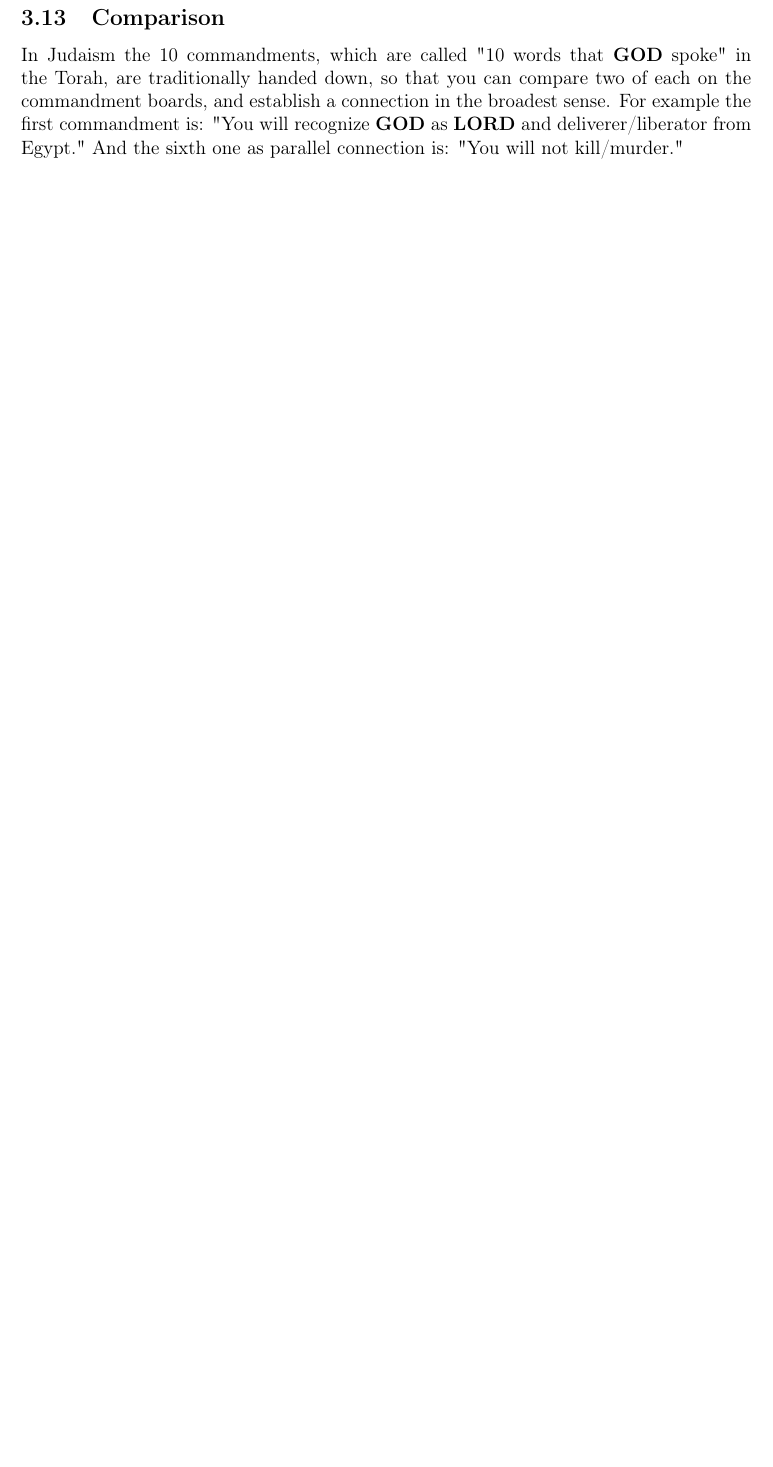
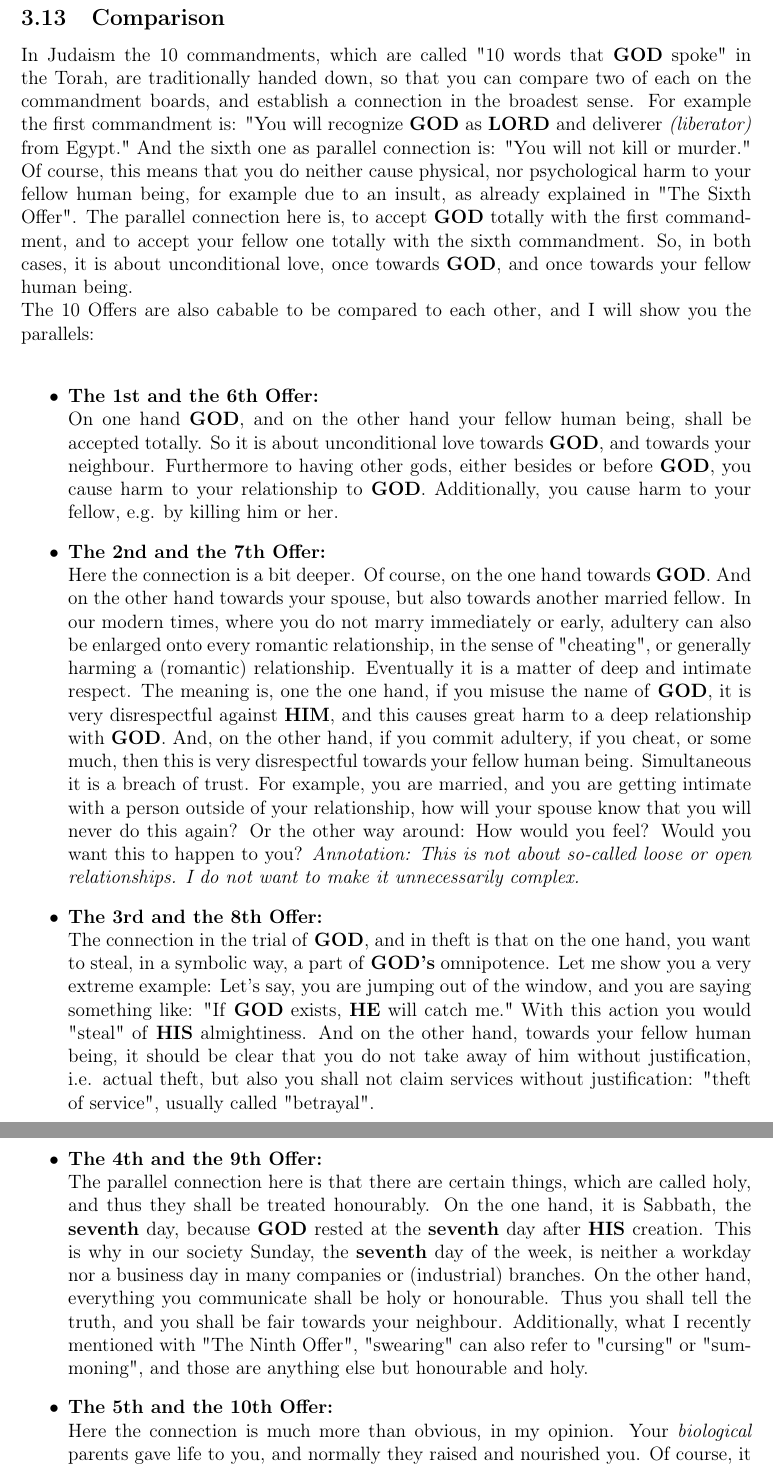
Before and after one commit to DerRobert-28/Der-Freie-Christ, a LaTeX document (src/The Free Christian.tex): part of page 7 of 8 before the commit and two parts of pages 7 and 8 of 9 after it, the two joined at a grey line, cut so that both start at the same text, the shorter picture padded with empty space. Compiled offline with pdfLaTeX.

Commit message:
translation

```diff
--- a/src/The Free Christian.tex
+++ b/src/The Free Christian.tex
@@ -10,6 +10,7 @@
 \newcommand{\Christ}[0]{\textbf{CHRIST}}
 \newcommand{\Christus}[0]{\textbf{CHRISTUS}}
 \newcommand{\God}[0]{\textbf{GOD}}
+\newcommand{\Gods}[0]{\textbf{GOD's}}
 \newcommand{\He}[0]{\textbf{HE}}
 \newcommand{\Him}[0]{\textbf{HIM}}
 \newcommand{\Himself}[0]{\textbf{HIMSELF}}
@@ -313,149 +314,116 @@
 		so that you can compare two of each on the commandment boards,
 		and establish a connection in the broadest sense.
 		For example the first commandment is:
-		\q{You will recognize {\God} as {\Lord} and deliverer/liberator from Egypt.}
+		\q{You will recognize {\God} as {\Lord} and deliverer \textit{(liberator)} from Egypt.}
 		And the sixth one as parallel connection is:
-		\q{You will not kill/murder.}
-
-
-
-%		Damit ist nat\"urlich nicht nur gemeint,
-%		dass man seinem Mitmenschen keinen k\"orperlichen Schaden zuf\"ugt,
-%		sondern auch keinen seelischen,
-%		beispielsweise durch Kr\"ankungen,
-%		wie bereits beim \q{\hyperref[DasSechsteAngebot]{Sechsten Angebot}} erkl\"art.
-%		Die Parallele besteht hier,
-%		dass man beim ersten Gebot {\Gott} komplett akzeptiert,
-%		und beim sechsten Gebot seinen Mitmenschen komplett akzeptiert.
-%		Es geht also in beiden F\"allen um die bedingungslose Liebe,
-%		einmal gegen\"uber {\Gott},
-%		einmal gegen\"uber seinem N\"achsten.
-%		\\
-%		Die 10 Angebote kann man ebenso gegen\"uberstellen,
-%		und ich werde dir die Verbindungen zeigen:
-%		\\
-%		\begin{itemize}[nosep]
-%			\item	\textbf{Das 1. und 6. Angebot:}
-%			\\		Es soll auf der einen Seite {\Gott},
-%			und auf der anderen Seite dein N\"achster,
-%			voll und ganz angenommen werden.
-%			Es geht also um die bedingungslose Liebe gegen\"uber {\Gott} und deinem Mitmenschen.
-%			Es ist zus\"atzlich gemeint,
-%			dass hier durch andere G\"otter,
-%			egal ob anstelle von oder neben {\Gott},
-%			der Beziehung zu {\Gott} ein Schaden zugef\"ugt wird.
-%			Und zus\"atzlich,
-%			dass durch T\"oten deinem N\"achsten ein Schaden zugef\"ugt wird.
-%			\item	\textbf{Das 2. und 7. Angebot:}
-%			\\		Hier besteht die Verbindung etwas tiefer.
-%			Selbstverst\"andflich auf der einen Seite gegen\"uber zu {\Gott}.
-%			Und auf der anderen Seite gegen\"uber deinem Ehepartner,
-%			oder auch gegen\"uber einem anderen verheirateten Mitmenschen.
-%			In unserer modernen Zeit,
-%			wo man nicht immer sofort heiratet,
-%			k\"onnte man den Ehebruch auch noch auf jegliche Liebesbeziehung ausweiten,
-%			im Sinne von \q{Fremdgehen},
-%			oder generell eine Liebesbeziehung sch\"adigen.
-%			Letztendlich geht es hier um tiefen und intimen Respekt.
-%			Es ist gemeint,
-%			wenn du auf der einen Seite {\Gottes} Namen missbrauchst,
-%			dass das ihm gegen\"uber sehr respektlos ist,
-%			und das sehr sch\"adlich f\"ur eine tiefe Beziehung zu {\Gott} ist.
-%			Und,
-%			auf der anderen Seite,
-%			wenn du ehebrichst,
-%			fremdgehst,
-%			oder \"ahnliches,
-%			dann ist das sehr respektlos gegen\"uber deinem Mitmenschen.
-%			Es ist ja auch gleichzeitig ein Vertrauensbruch.
-%			Wenn du bspw. verheiratet bist,
-%			und dann mit einer beziehungsfremden Person intim wirst,
-%			woher will dein Ehepartner wissen,
-%			dass du das nie wieder tun wirst?
-%			Oder anders herum:
-%			Wie w\"urdest du dich f\"uhlen?
-%			W\"urdest du das wollen?
-%			\textit{Anmerkung:
-%				Hier geht es nicht um das Thema \q{lockere/offene Beziehung}.
-%				Ich m\"ochte das ganze nicht unn\"otig verkomplizieren.}
-%			\item	\textbf{Das 3. und 8. Angebot:}
-%			\\		Die Verbindung in der Versuchung {\Gottes},
-%			und im Diebstahl besteht darin,
-%			dass man auf der einen Seite,
-%			im symbolischen Sinne,
-%			einen Teil von {\Gottes} Allmacht \q{stehlen} will.
-%			Ich nenne 'mal ein Extrembeispiel:
-%			Du springst aus dem Fenster,
-%			und sagst dir sowas wie:
-%			\q{Wenn es {\Gott} gibt, wird {\Er} mich auffangen.}.
-%			Damit w\"urdest du beispielsweise einen Teil {\Seiner} Allmacht \q{stehlen}.
-%			Und auf der anderen Seite,
-%			gegen\"uber deinen Mitmenschen,
-%			ist es ja klar,
-%			dass gemeint ist,
-%			dass du deinem Mitmenschen nichts entwendest,
-%			also richtiger Diebstahl,
-%			oder auch Dienstleistungen unberechtigt in Anspruch nimmst:
-%			\q{Dienstleistungs-Diebstahl},
-%			was man \"ublicherweise mit \q{Betrug} bezeichnet.
-%			\item	\textbf{Das 4. und 9. Angebot:}
-%			\\		Hier ist die Parallele,
-%			dass es gewisse Dinge gibt,
-%			die Heilig sind,
-%			und von daher auch ehrenhaft behandelt werden sollen.
-%			Auf der einen Seite ist das der Sabbat,
-%			also der siebte Tag,
-%			da {\Gott} nach der Sch\"opfung am siebten Tag geruht hat.
-%			Daher kommt das ja auch in unserer Gesellschaft,
-%			dass der Sonntag,
-%			der siebte Tag der Woche,
-%			in den meisten Branchen ein arbeitsfreier Tag ist.
-%			Auf der anderen Seite wiederum gilt auch hier,
-%			dass das,
-%			was du mitteilst,
-%			heilig bzw. ehrenhaft sein soll.
-%			Deswegen sollst du die Wahrheit sprechen,
-%			und gerecht gegen\"uber deinem N\"achsten sein.
-%			Gleichzeitig,
-%			und darauf bin ich im \q{\hyperref[DasNeunteAngebot]{Neunten Angebot}} bereits eingegangen,
-%			kann ja das \q{schw\"oren} auch mit dem englischen \q{(to) swear} zusammenh\"angen.
-%			Und Beschw\"oren,
-%			Fluchen,
-%			oder Verfluchen
-%			sind alles andere als ehrenhaft und heilig.
-%			\item	\textbf{Das 5. und 10. Angebot:}
-%			\\		Hier ist die Verbindung,
-%			meiner Meinung nach,
-%			mehr als offensichtlich.
-%			Deine \textit{biologischen} Eltern haben dir das Leben geschenkt,
-%			und in der Regel haben sie dich auch gro{\ss}gezogen und ern\"ahrt.
-%			Freilich kann es auch sein,
-%			dass du beispielsweise Adoptiveltern hast,
-%			oder es andere Umst\"ande bei dir gibt.
-%			Aber zweifelsohne wurdest du von zwei Menschen gezeugt und geboren.
-%			Und diese beiden haben dir dein Leben,
-%			deinen K\"orper geschenkt.
-%			Und selbst wenn,
-%			angenommen du w\"urdest im Extremfall wirklich deine biologischen Eltern nicht kennen,
-%			hast du einen K\"orper.
-%			Und du hast nur dieses eine irdische Leben.
-%			Von daher ist es wichtig,
-%			dass du auch dir selbst gut tust.
-%			Und auch,
-%			wenn die Rede vom K\"orper ist,
-%			sind auch deine Gedanken,
-%			und deine Psyche gemeint,
-%			dein Charakter und deine Pr\"agungen,
-%			die sich in deinem Gehirn befinden,
-%			was effektiv wiederum ein Teil deines K\"orpers ist.
-%			Achte stets auf das,
-%			was von au{\ss}en kommt,
-%			sowohl die k\"orperliche,
-%			als auch die geistige und geistliche Nahrung.
-%			Es ist weniger wichtig,
-%			wie lange du lebst,
-%			sondern dass es dir,
-%			in der Zeit,
-%			in der du am Leben bist,
-%			auch so gut wie m\"oglich geht.
-%		\end{itemize}
+		\q{You will not kill or murder.}
+		Of course,
+		this means that you do neither cause physical,
+		nor psychological harm to your fellow human being,
+		for example due to an insult,
+		as already explained in \q{\hyperref[TheSixthOffer]{The Sixth Offer}}.
+		The parallel connection here is,
+		to accept {\God} totally with the first commandment,
+		and to accept your fellow one totally with the sixth commandment.
+		So,
+		in both cases,
+		it is about unconditional love,
+		once towards {\God},
+		and once towards your fellow human being.
+		\\
+		The 10 Offers are also cabable to be compared to each other,
+		and I will show you the parallels:
+		\\
+		\begin{itemize}
+			\item	\textbf{The 1st and the 6th Offer:}
+			\\		On one hand {\God},
+					and on the other hand your fellow human being,
+					shall be accepted totally.
+					So it is about unconditional love towards {\God},
+					and towards your neighbour.
+					Furthermore to having other gods,
+					either besides or before {\God},
+					you cause harm to your relationship to {\God}.
+					Additionally,
+					you cause harm to your fellow,
+					e.g. by killing him or her.
+			\item	\textbf{The 2nd and the 7th Offer:}
+			\\		Here the connection is a bit deeper.
+					Of course,
+					on the one hand towards {\God}.
+					And on the other hand towards your spouse,
+					but also towards another married fellow.
+					In our modern times,
+					where you do not marry immediately or early,
+					adultery can also be enlarged onto every romantic relationship,
+					in the sense of \q{cheating},
+					or generally harming a (romantic) relationship.
+					Eventually it is a matter of deep and intimate respect.
+					The meaning is,
+					one the one hand,
+					if you misuse the name of {\God},
+					it is very disrespectful against {\Him},
+					and this causes great harm to a deep relationship with {\God}.
+					And,
+					on the other hand,
+					if you commit adultery,
+					if you cheat,
+					or some much,
+					then this is very disrespectful towards your fellow human being.
+					Simultaneous it is a breach of trust.
+					For example,
+					you are married,
+					and you are getting intimate with a person outside of your relationship,
+					how will your spouse know that you will never do this again?
+					Or the other way around:
+					How would you feel?
+					Would you want this to happen to you?
+					\textit{Annotation:
+					This is not about so-called
+					loose or open relationships.
+					I do not want to make it unnecessarily complex.}
+			\item	\textbf{The 3rd and the 8th Offer:}
+			\\		The connection in the trial of {\God},
+					and in theft is that on the one hand,
+					you want to steal,
+					in a symbolic way,
+					a part of {\Gods} omnipotence.
+					Let me show you a very extreme example:
+					Let's say,
+					you are jumping out of the window,
+					and you are saying something like:
+					\q{If {\God} exists, {\He} will catch me.}
+					With this action you would \q{steal} of {\His} almightiness.
+					And on the other hand,
+					towards your fellow human being,
+					it should be clear that you do not take away of him without justification,
+					i.e. actual theft,
+					but also you shall not claim services without justification:
+					\q{theft of service},
+					usually called \q{betrayal}.
+			\item	\textbf{The 4th and the 9th Offer:}
+			\\		The parallel connection here is that there are certain things,
+					which are called holy,
+					and thus they shall be treated honourably.
+					On the one hand,
+					it is Sabbath,
+					the \textbf{seventh} day,
+					because {\God} rested at the \textbf{seventh} day after {\His} creation.
+					This is why in our society Sunday,
+					the \textbf{seventh} day of the week,
+					is neither a workday nor a business day in many companies or (industrial) branches.
+					On the other hand,
+					everything you communicate shall be holy or honourable.
+					Thus you shall tell the truth,
+					and you shall be fair towards your neighbour.
+					Additionally,
+					what I recently mentioned with \q{\hyperref[TheNinthOffer]{The Ninth Offer}},
+					\q{swearing} can also refer to \q{cursing} or \q{summoning},
+					and those are anything else but honourable and holy.
+			\item	\textbf{The 5th and the 10th Offer:}
+			\\		Here the connection is much more than obvious,
+					in my opinion.
+					Your \textit{biological} parents gave life to you,
+					and normally they raised and nourished you.
+					Of course,
+					it may be the case that you have adoptive parents,
@@ -462,3 +457,4 @@
+		\end{itemize}
 
 	\newpage
 	\section{My life with {\God}} \label{MeinLebenMitGott}
```
Also changed, not shown: src/Der Freie Christ.tex (+17 -16 lines), src/Der Freie Christ.pdf, src/The Free Christian.pdf, src/The Free Christian.tex (31 more changed lines), 6 other files.
